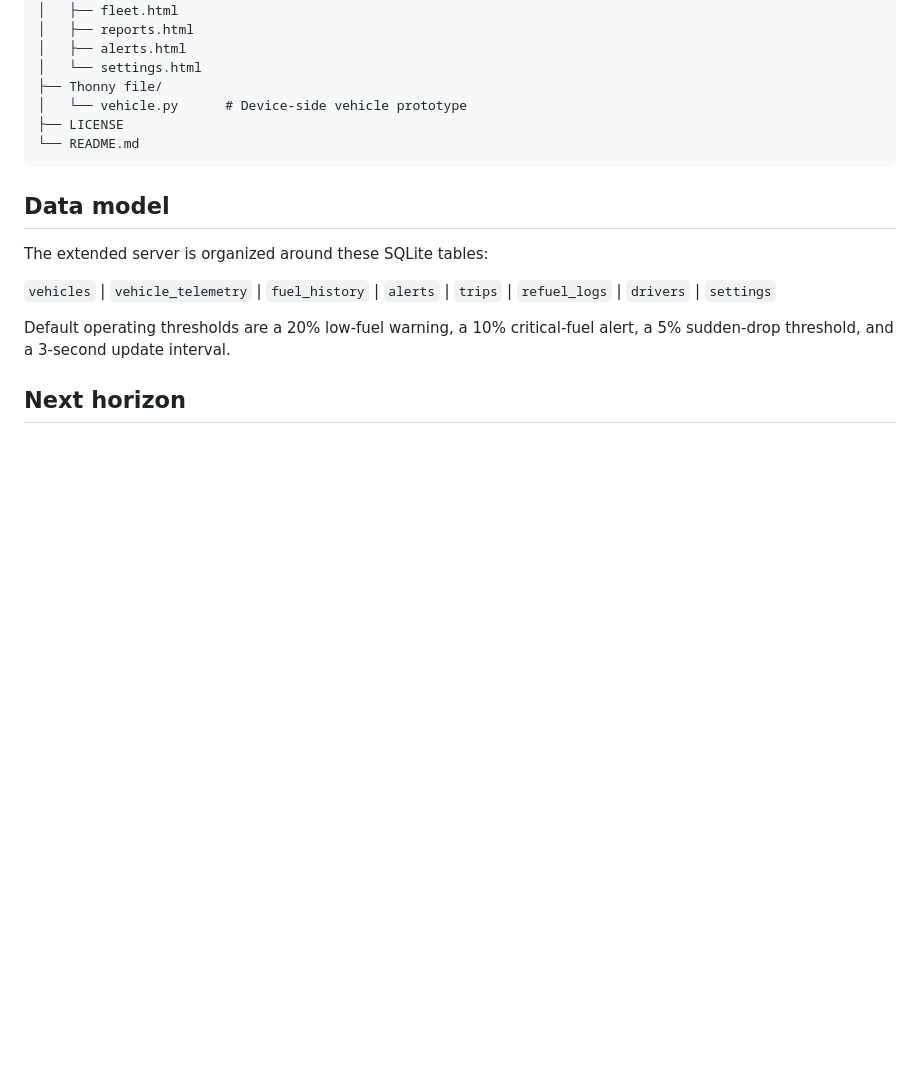
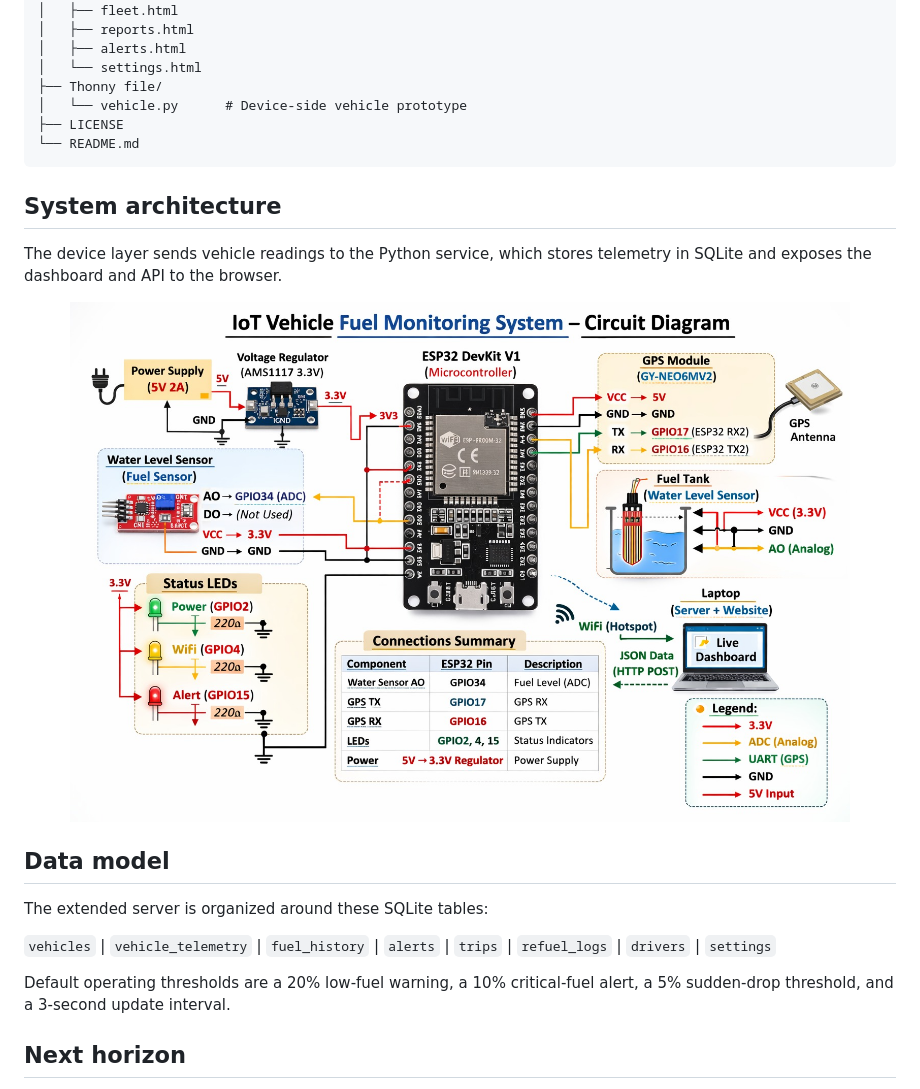
Before and after one commit to Aakash02A/Fleet-Optimizer, a Markdown page: README.md, the part around the change. Rendered like a GitHub page; blank space fills up the shorter version.

Commit message:
Add system architecture section to README with circuit diagram

````diff
--- a/README.md
+++ b/README.md
@@ -109,6 +109,14 @@ Fleet-Optimizer/
 └── README.md
 ```
 
+## System architecture
+
+The device layer sends vehicle readings to the Python service, which stores telemetry in SQLite and exposes the dashboard and API to the browser.
+
+<p align="center">
+  <img src="src/Circuit%20Diagram.jpeg" alt="FleetPulse circuit diagram" width="780">
+</p>
+
 ## Data model
 
 The extended server is organized around these SQLite tables:
````
